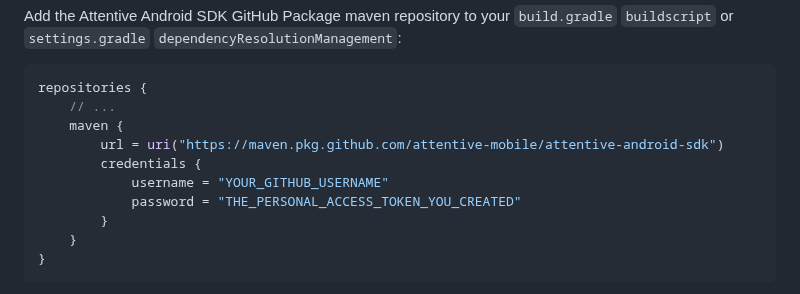
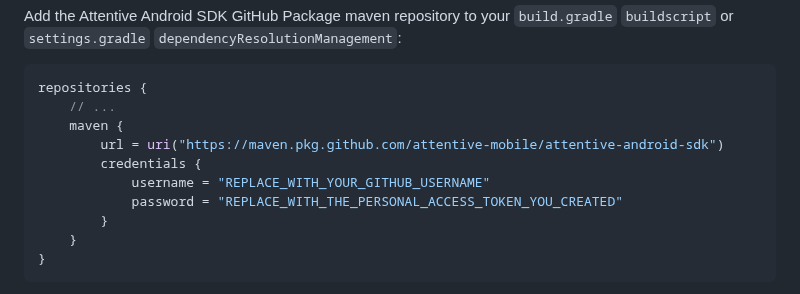
Before and after one commit to attentive-mobile/attentive-android-sdk, a Markdown page: README.md, the part around the change. GitHub-like rendering.

Commit message:
Update README.md
Signed-off-by: Wyatt Davis <wyattjoe40@live.com>

```diff
--- a/README.md
+++ b/README.md
@@ -13,8 +13,8 @@ repositories {
     maven {
         url = uri("https://maven.pkg.github.com/attentive-mobile/attentive-android-sdk")
         credentials {
-            username = "YOUR_GITHUB_USERNAME"
-            password = "THE_PERSONAL_ACCESS_TOKEN_YOU_CREATED"
+            username = "REPLACE_WITH_YOUR_GITHUB_USERNAME"
+            password = "REPLACE_WITH_THE_PERSONAL_ACCESS_TOKEN_YOU_CREATED"
         }
     }
 }
```
